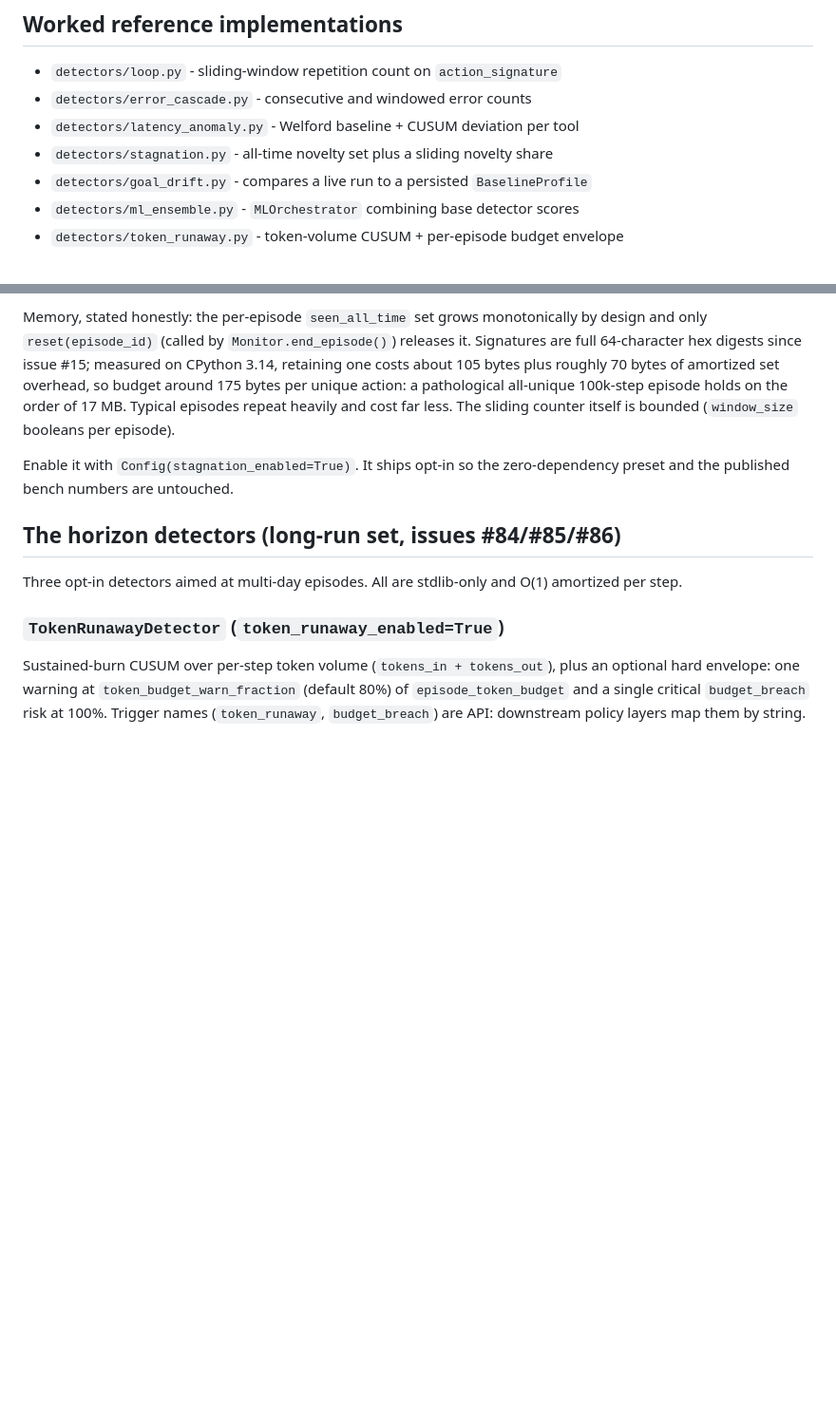
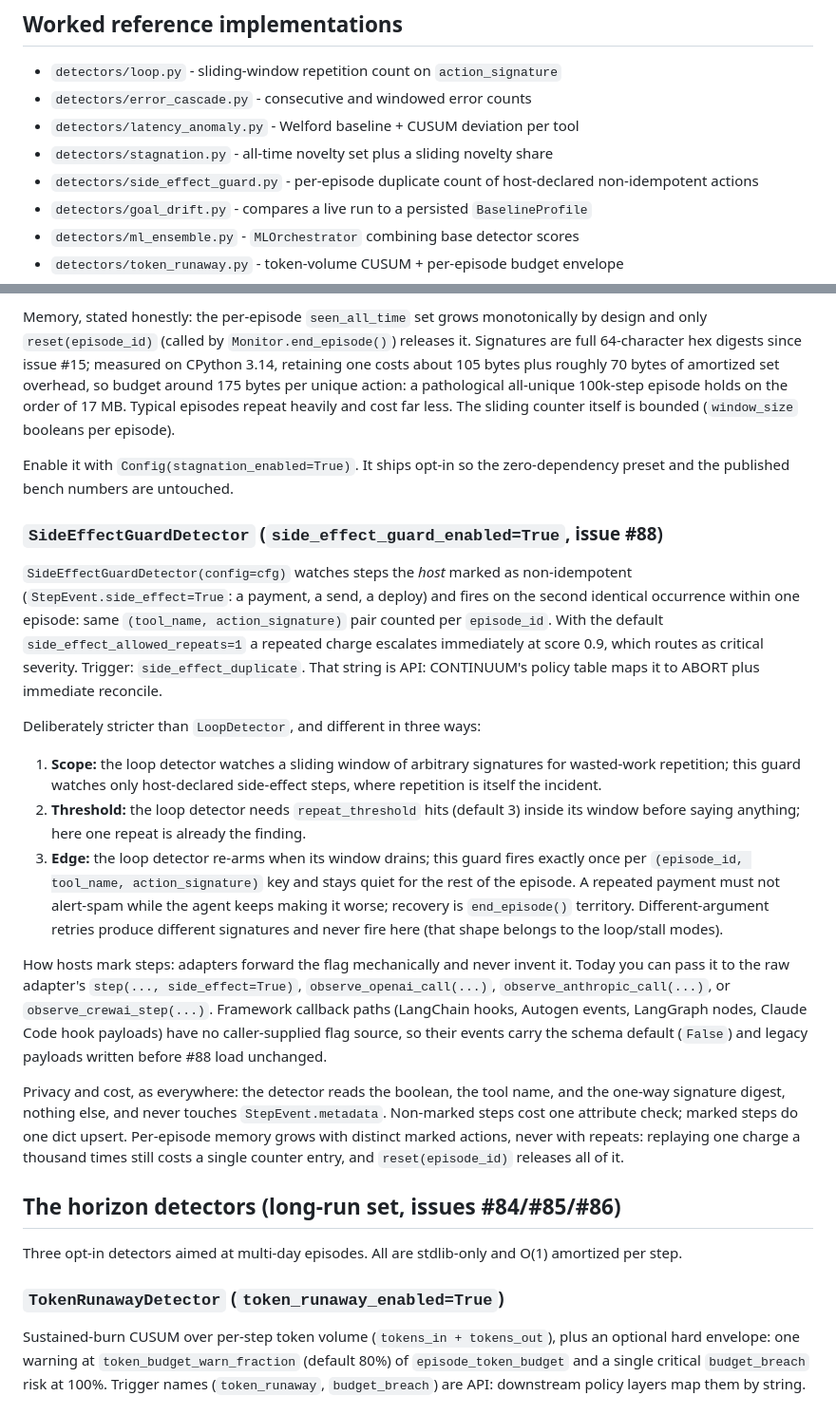
Before and after one commit to Cyrax321/SNAGLINE, a Markdown page: docs/DETECTOR_GUIDE.md, 2 parts joined by grey strips. Shown at 95% size. GitHub-like rendering; blank space fills up the shorter version.

Commit message:
docs(detectors): document SideEffectGuardDetector vs LoopDetector (Refs #88)
Covers the stricter-by-design differences (scope, threshold, edge
behavior), the host-facing side_effect pass-through surface, privacy and
memory bounds, and the API status of the side_effect_duplicate trigger.

```diff
--- a/docs/DETECTOR_GUIDE.md
+++ b/docs/DETECTOR_GUIDE.md
@@ -62,6 +62,8 @@ monitor._detectors.append(MyDetector())   # or: Monitor(default_detectors + [min
 - `detectors/error_cascade.py` - consecutive and windowed error counts
 - `detectors/latency_anomaly.py` - Welford baseline + CUSUM deviation per tool
 - `detectors/stagnation.py` - all-time novelty set plus a sliding novelty share
+- `detectors/side_effect_guard.py` - per-episode duplicate count of
+  host-declared non-idempotent actions
 - `detectors/goal_drift.py` - compares a live run to a persisted `BaselineProfile`
 - `detectors/ml_ensemble.py` - `MLOrchestrator` combining base detector scores
 - `detectors/token_runaway.py` - token-volume CUSUM + per-episode budget envelope
@@ -201,6 +203,48 @@ episode).
 Enable it with `Config(stagnation_enabled=True)`. It ships opt-in so the
 zero-dependency preset and the published bench numbers are untouched.
 
+### `SideEffectGuardDetector` (`side_effect_guard_enabled=True`, issue #88)
+
+`SideEffectGuardDetector(config=cfg)` watches steps the *host* marked as
+non-idempotent (`StepEvent.side_effect=True`: a payment, a send, a deploy)
+and fires on the second identical occurrence within one episode: same
+`(tool_name, action_signature)` pair counted per `episode_id`. With the
+default `side_effect_allowed_repeats=1` a repeated charge escalates
+immediately at score 0.9, which routes as critical severity. Trigger:
+`side_effect_duplicate`. That string is API: CONTINUUM's policy table maps
+it to ABORT plus immediate reconcile.
+
+Deliberately stricter than `LoopDetector`, and different in three ways:
+
+1. **Scope:** the loop detector watches a sliding window of arbitrary
+   signatures for wasted-work repetition; this guard watches only
+   host-declared side-effect steps, where repetition is itself the incident.
+2. **Threshold:** the loop detector needs `repeat_threshold` hits (default 3)
+   inside its window before saying anything; here one repeat is already the
+   finding.
+3. **Edge:** the loop detector re-arms when its window drains; this guard
+   fires exactly once per `(episode_id, tool_name, action_signature)` key and
+   stays quiet for the rest of the episode. A repeated payment must not
+   alert-spam while the agent keeps making it worse; recovery is
+   `end_episode()` territory. Different-argument retries produce different
+   signatures and never fire here (that shape belongs to the loop/stall
+   modes).
+
+How hosts mark steps: adapters forward the flag mechanically and never
+invent it. Today you can pass it to the raw adapter's `step(...,
+side_effect=True)`, `observe_openai_call(...)`, `observe_anthropic_call(...)`,
+or `observe_crewai_step(...)`. Framework callback paths (LangChain hooks,
+Autogen events, LangGraph nodes, Claude Code hook payloads) have no
+caller-supplied flag source, so their events carry the schema default
+(`False`) and legacy payloads written before #88 load unchanged.
+
+Privacy and cost, as everywhere: the detector reads the boolean, the tool
+name, and the one-way signature digest, nothing else, and never touches
+`StepEvent.metadata`. Non-marked steps cost one attribute check; marked
+steps do one dict upsert. Per-episode memory grows with distinct marked
+actions, never with repeats: replaying one charge a thousand times still
+costs a single counter entry, and `reset(episode_id)` releases all of it.
+
 ## The horizon detectors (long-run set, issues #84/#85/#86)
 
 Three opt-in detectors aimed at multi-day episodes. All are stdlib-only and
```
